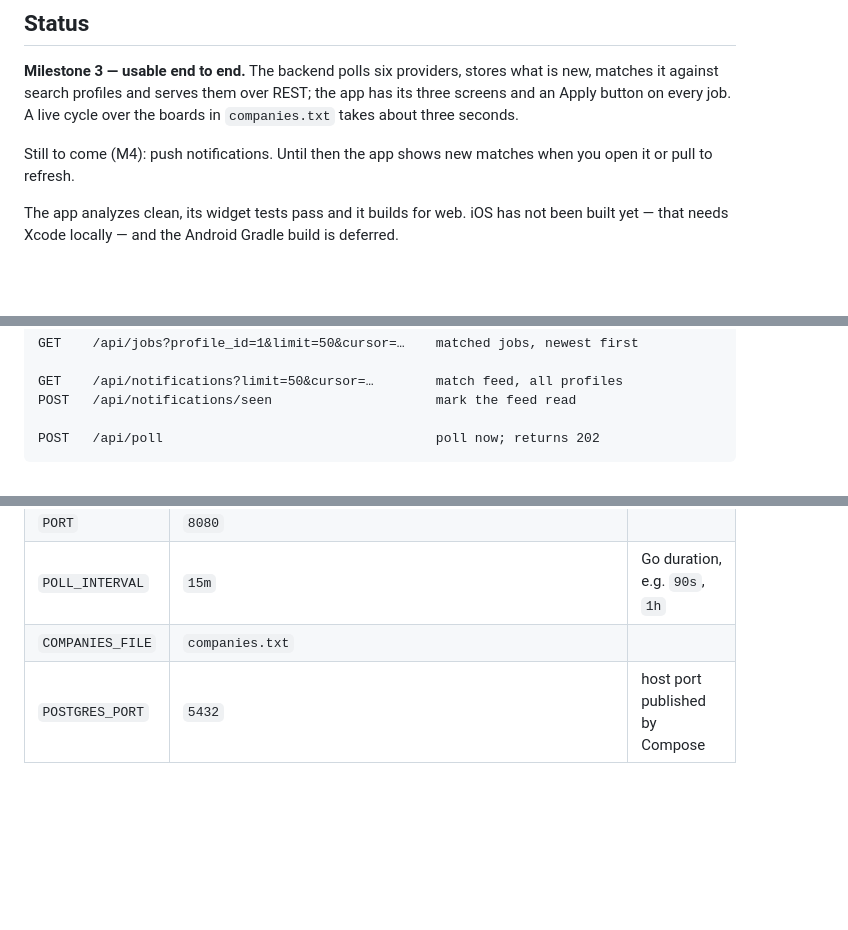
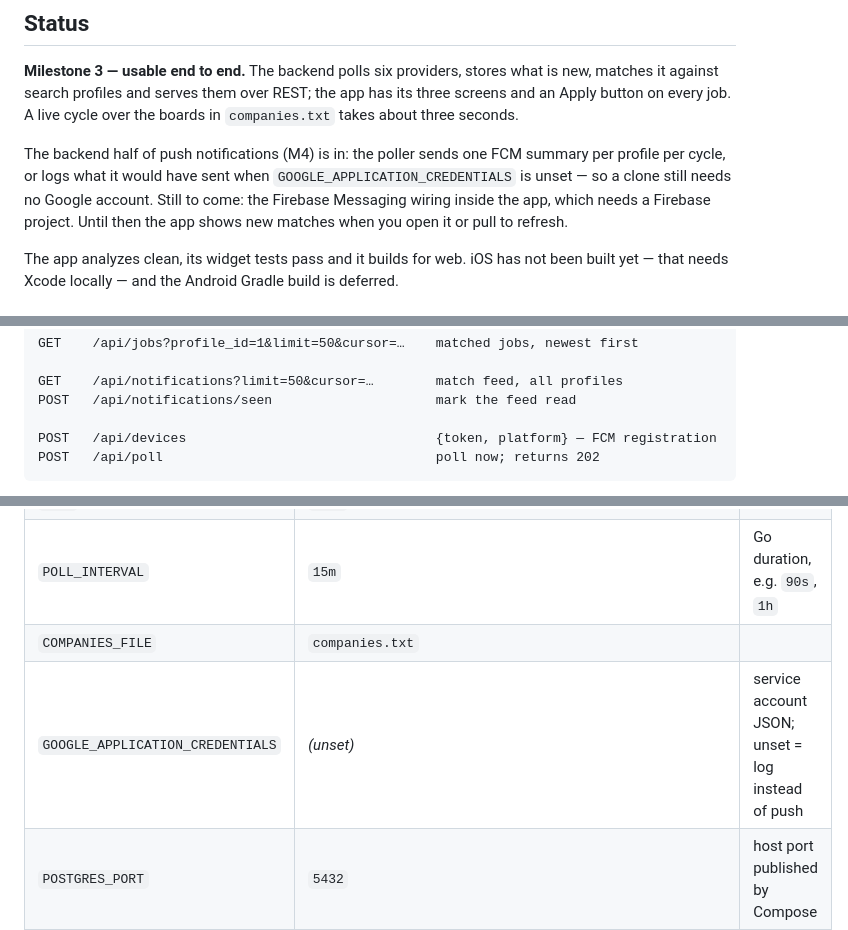
Before and after one commit to junaid51/job-pulse, a Markdown page: README.md, 3 parts joined by grey strips. Rendered like a GitHub page; blank space fills up the shorter version.

````diff
--- a/README.md
+++ b/README.md
@@ -13,8 +13,12 @@ is new, matches it against search profiles and serves them over REST; the app ha
 its three screens and an Apply button on every job. A live cycle over the boards
 in `companies.txt` takes about three seconds.
 
-Still to come (M4): push notifications. Until then the app shows new matches when
-you open it or pull to refresh.
+The backend half of push notifications (M4) is in: the poller sends one FCM
+summary per profile per cycle, or logs what it would have sent when
+`GOOGLE_APPLICATION_CREDENTIALS` is unset — so a clone still needs no Google
+account. Still to come: the Firebase Messaging wiring inside the app, which
+needs a Firebase project. Until then the app shows new matches when you open it
+or pull to refresh.
 
 The app analyzes clean, its widget tests pass and it builds for web. iOS has not
 been built yet — that needs Xcode locally — and the Android Gradle build is
@@ -86,6 +90,7 @@ GET    /api/jobs?profile_id=1&limit=50&cursor=…    matched jobs, newest first
 GET    /api/notifications?limit=50&cursor=…        match feed, all profiles
 POST   /api/notifications/seen                     mark the feed read
 
+POST   /api/devices                                {token, platform} — FCM registration
 POST   /api/poll                                   poll now; returns 202
 ```
 
@@ -133,6 +138,7 @@ Everything has a working default, so a fresh clone needs no setup.
 | `PORT`           | `8080`                                                                 |                                |
 | `POLL_INTERVAL`  | `15m`                                                                  | Go duration, e.g. `90s`, `1h`  |
 | `COMPANIES_FILE` | `companies.txt`                                                        |                                |
+| `GOOGLE_APPLICATION_CREDENTIALS` | *(unset)*                                              | service account JSON; unset = log instead of push |
 | `POSTGRES_PORT`  | `5432`                                                                 | host port published by Compose |
 
 ## Layout
````
Also changed, not shown: ARCHITECTURE.md (+5 -3 lines).
